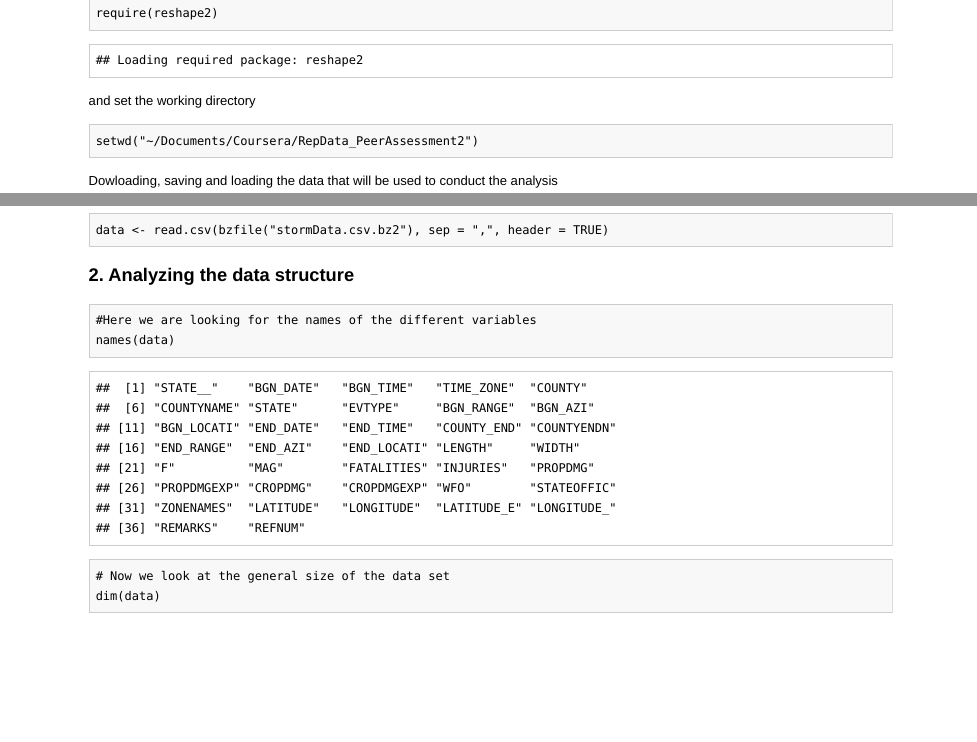
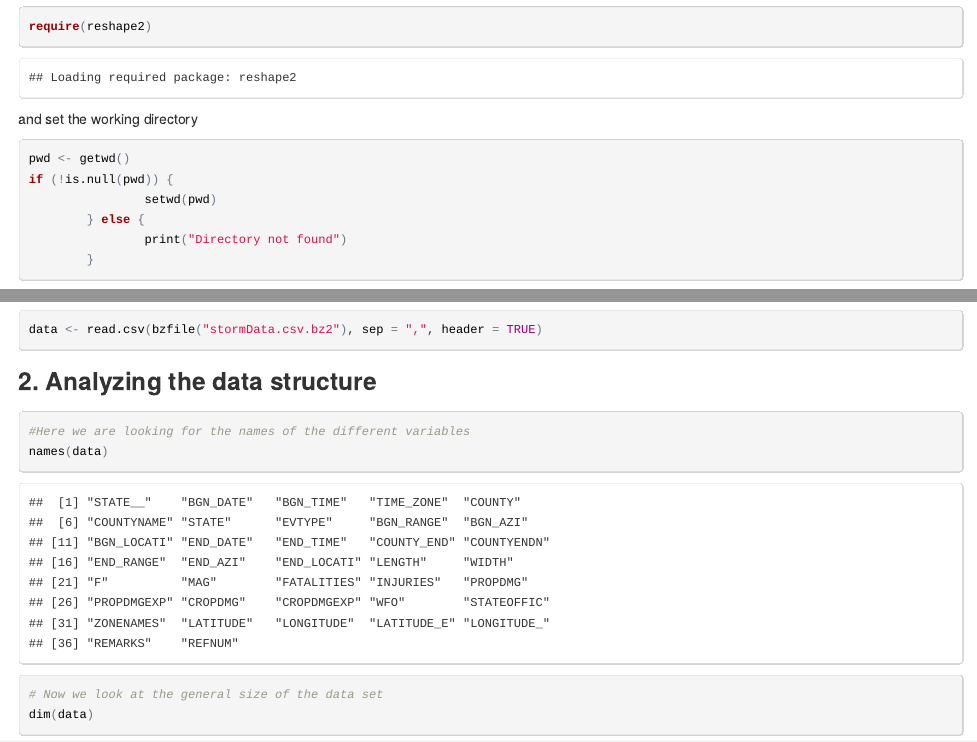
Before and after one commit to marcds/Coursera-Data-Science-ReproducibleResearch_PeerAssessment2, an R Markdown document (PA2_template.Rmd): the page in a window 1100 px wide, from 710 px down before the commit and from 840 px down after it, so that both start at the same text, and a second part further down, joined at a grey line. The pictures show the output file PA2_template.html that the author committed with the source, opened offline.

Commit message:
Added files

````diff
--- a/PA2_template.Rmd
+++ b/PA2_template.Rmd
@@ -41,7 +41,13 @@
 
 and set the working directory
 ```{r set_wd}
-setwd("~/Documents/Coursera/RepData_PeerAssessment2")
+pwd <- getwd()
+if (!is.null(pwd)) {
+                setwd(pwd)
+        } else {
+                print("Directory not found")
+        }
+
 ```
 
 Dowloading, saving and loading the data that will be used to conduct the analysis
````
Also changed, not shown: PA2_template.html, PA2_template.md, PA2_template_files/figure-html/unnamed-chunk-6.png (added), PA2_template_files/figure-html/unnamed-chunk-7.png (added).
